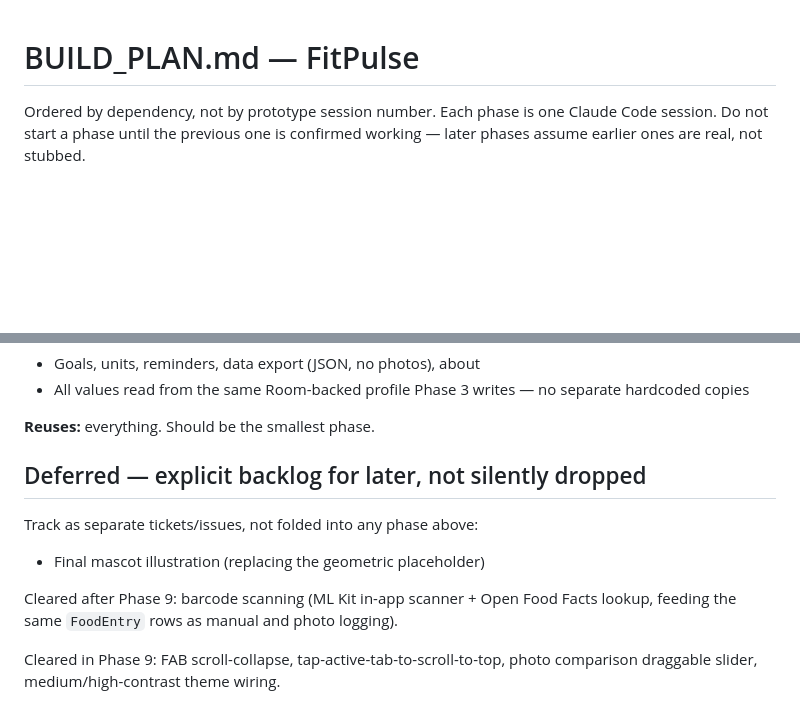
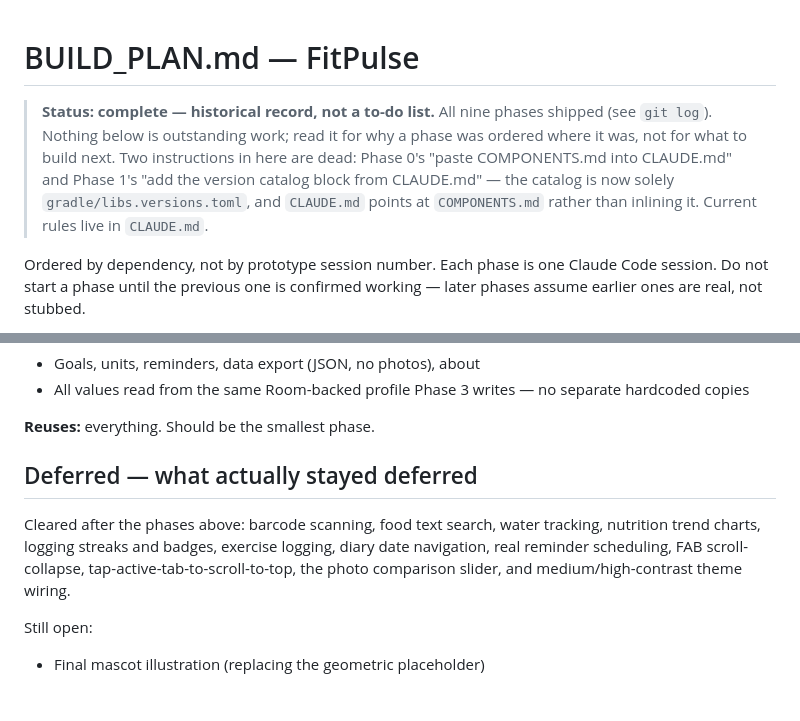
Before and after one commit to jaymart7/HealthApp, a Markdown page: BUILD_PLAN.md, 2 parts joined by grey strips. GitHub-like rendering; blank space fills up the shorter version.

```diff
--- a/BUILD_PLAN.md
+++ b/BUILD_PLAN.md
@@ -1,4 +1,12 @@
 # BUILD_PLAN.md — FitPulse
+
+> **Status: complete — historical record, not a to-do list.** All nine phases
+> shipped (see `git log`). Nothing below is outstanding work; read it for why a
+> phase was ordered where it was, not for what to build next. Two instructions
+> in here are dead: Phase 0's "paste COMPONENTS.md into CLAUDE.md" and Phase 1's
+> "add the version catalog block from CLAUDE.md" — the catalog is now solely
+> `gradle/libs.versions.toml`, and `CLAUDE.md` points at `COMPONENTS.md` rather
+> than inlining it. Current rules live in `CLAUDE.md`.
 
 Ordered by dependency, not by prototype session number. Each phase is one
 Claude Code session. Do not start a phase until the previous one is
@@ -342,14 +350,14 @@ than filling the gap here.
 
 **Reuses:** everything. Should be the smallest phase.
 
-## Deferred — explicit backlog for later, not silently dropped
+## Deferred — what actually stayed deferred
 
-Track as separate tickets/issues, not folded into any phase above:
+Cleared after the phases above: barcode scanning, food text search, water
+tracking, nutrition trend charts, logging streaks and badges, exercise logging,
+diary date navigation, real reminder scheduling, FAB scroll-collapse,
+tap-active-tab-to-scroll-to-top, the photo comparison slider, and
+medium/high-contrast theme wiring.
+
+Still open:
 
 - Final mascot illustration (replacing the geometric placeholder)
-
-Cleared after Phase 9: barcode scanning (ML Kit in-app scanner + Open Food
-Facts lookup, feeding the same `FoodEntry` rows as manual and photo logging).
-
-Cleared in Phase 9: FAB scroll-collapse, tap-active-tab-to-scroll-to-top,
-photo comparison draggable slider, medium/high-contrast theme wiring.
```
Also changed, not shown: claude-design/project/COMPONENTS.md (+20 -11 lines).
